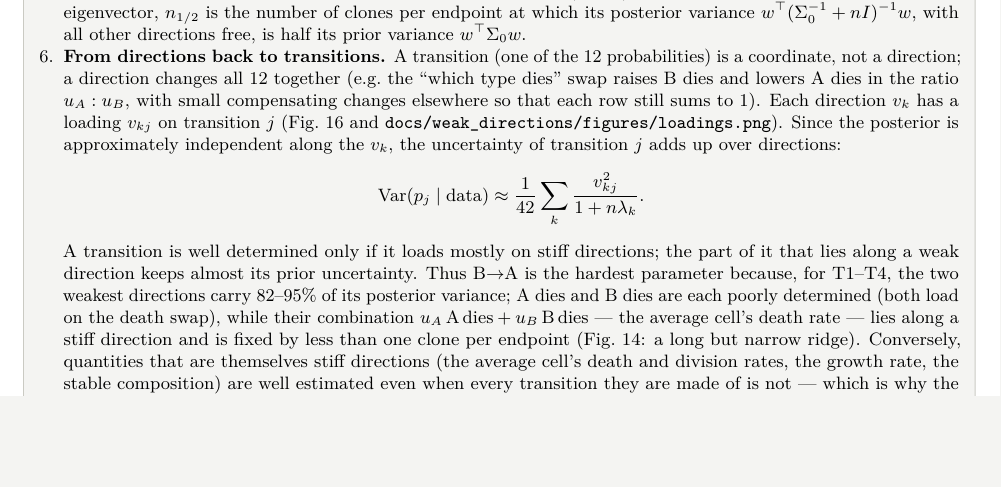
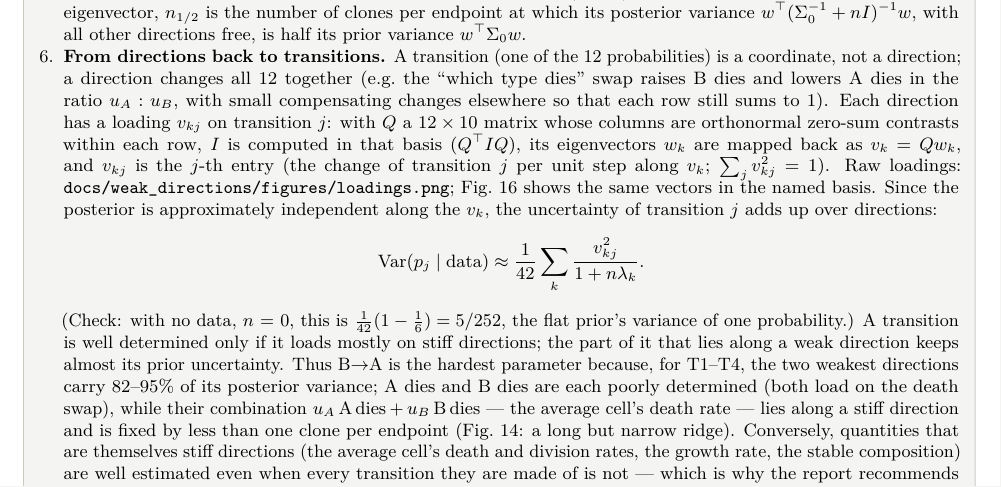
Before and after one commit to flaccagora/BIO-SBI, a LaTeX document (report_exact_gw/report.tex): part of page 19 of 42, cut so that both start at the same text, the shorter picture padded with empty space. Compiled offline with pdfLaTeX.

Commit message:
report_exact_gw 6.3: define the loadings v_kj precisely (orthonormal contrast basis Q, v_k = Q w_k) and the no-data check of the variance formula
Co-Authored-By: Claude Opus 5.5 <noreply@anthropic.com>
Claude-Session: https://claude.ai/code/session_01EBZgzbhc9qKk7eq4vXdb3s

```diff
--- a/report_exact_gw/report.tex
+++ b/report_exact_gw/report.tex
@@ -414,8 +414,8 @@ The two weak directions above were found by hand. To find all of them, for every
 \item \textbf{Scaling by the prior.} Information is only meaningful relative to what is already known. The flat (uniform Dirichlet) prior has, within each row, variance $5/252$ per probability and covariance $-1/252$ between two probabilities, i.e.\ covariance $\Sigma_0 = \tfrac{1}{42}$ times the identity on the 10-dimensional space: the prior is equally uncertain in every direction (sd $0.154$). For a nearly Gaussian posterior (Bernstein--von Mises) the posterior covariance is $(\Sigma_0^{-1} + n I)^{-1}$. Why an eigenproblem: (a) precisions add, $\Sigma_{\rm post}^{-1} = \Sigma_0^{-1} + nI$; (b) along a direction $v$ the data's information per clone relative to the prior's is the ratio $\lambda(v) = v^\top I v \,/\, v^\top \Sigma_0^{-1} v$, and the weakest direction minimises it, the next minimises it among directions independent of the first, and so on --- the stationary points of this ratio of two quadratic forms solve the generalised eigenproblem $I v = \lambda\, \Sigma_0^{-1} v$; (c) its eigenvectors $v_1, \dots, v_{10}$ diagonalise both forms at once, so in the coordinates $z_k = v_k^\top(\theta - \theta_{\rm truth})$ the prior has precision 1 and the data $n\lambda_k$, with no cross terms, and the posterior is independent along the $v_k$ with precision $1 + n\lambda_k$. Scaling by $\Sigma_0$ also makes $\lambda$ independent of how the parameters are written, unlike the plain eigenvalues of $I$. Whitening the prior ($\theta - \theta_{\rm truth} = \Sigma_0^{1/2} z$) turns this into the ordinary eigenproblem of $\Sigma_0^{1/2} I\, \Sigma_0^{1/2}$, which for the flat prior is $I/42$: here $\lambda_1 \le \dots \le \lambda_{10}$ are the eigenvalues of $I/42$ (another prior, e.g.\ Dirichlet(\textonehalf), would change the directions themselves).
 \item \textbf{What $\lambda$ and $1/\lambda$ mean.} Along $v_k$ the posterior variance is $1/(1 + n\lambda_k)$ times the prior variance. $\lambda_k$ is the information of one clone per endpoint in units of the prior's information; $1/\lambda_k$ is the number of clones per endpoint at which data and prior weigh equally (variance halved, sd $\times 0.71$); $3/\lambda_k$ clones halve the sd. A direction is \emph{weak} at the planned $n$ if $n\lambda_k \lesssim 1$: there the posterior is still mostly the prior, so its location is set by the prior, not by the data.
 \item \textbf{Naming the directions.} Eigenvectors are mixtures of outcomes, so each is expressed in a named orthonormal basis: five ``parent swaps'' and five changes of the average cell (below). For a named direction $w$ that is not an eigenvector, $n_{1/2}$ is the number of clones per endpoint at which its posterior variance $w^\top(\Sigma_0^{-1} + nI)^{-1} w$, with all other directions free, is half its prior variance $w^\top \Sigma_0 w$.
-\item \textbf{From directions back to transitions.} A transition (one of the 12 probabilities) is a coordinate, not a direction; a direction changes all 12 together (e.g.\ the ``which type dies'' swap raises B dies and lowers A dies in the ratio $u_A : u_B$, with small compensating changes elsewhere so that each row still sums to 1). Each direction $v_k$ has a loading $v_{kj}$ on transition $j$ (Fig.~\ref{fig:named_composition} and \res{docs/weak_directions/figures/loadings.png}). Since the posterior is approximately independent along the $v_k$, the uncertainty of transition $j$ adds up over directions:
-\[ \mathrm{Var}(p_j \mid \text{data}) \approx \frac{1}{42} \sum_k \frac{v_{kj}^2}{1 + n\lambda_k}. \]
+\item \textbf{From directions back to transitions.} A transition (one of the 12 probabilities) is a coordinate, not a direction; a direction changes all 12 together (e.g.\ the ``which type dies'' swap raises B dies and lowers A dies in the ratio $u_A : u_B$, with small compensating changes elsewhere so that each row still sums to 1). Each direction has a loading $v_{kj}$ on transition $j$: with $Q$ a $12\times10$ matrix whose columns are orthonormal zero-sum contrasts within each row, $I$ is computed in that basis ($Q^\top I Q$), its eigenvectors $w_k$ are mapped back as $v_k = Q w_k$, and $v_{kj}$ is the $j$-th entry (the change of transition $j$ per unit step along $v_k$; $\sum_j v_{kj}^2 = 1$). Raw loadings: \res{docs/weak_directions/figures/loadings.png}; Fig.~\ref{fig:named_composition} shows the same vectors in the named basis. Since the posterior is approximately independent along the $v_k$, the uncertainty of transition $j$ adds up over directions:
+\[ \mathrm{Var}(p_j \mid \text{data}) \approx \frac{1}{42} \sum_k \frac{v_{kj}^2}{1 + n\lambda_k}. \] (Check: with no data, $n$ = 0, this is $\tfrac{1}{42}(1 - \tfrac16) = 5/252$, the flat prior's variance of one probability.)
 A transition is well determined only if it loads mostly on stiff directions; the part of it that lies along a weak direction keeps almost its prior uncertainty. Thus \BA{} is the hardest parameter because, for T1--T4, the two weakest directions carry 82--95\% of its posterior variance; A dies and B dies are each poorly determined (both load on the death swap), while their combination $u_A\,\mathrm{A\,dies} + u_B\,\mathrm{B\,dies}$ --- the average cell's death rate --- lies along a stiff direction and is fixed by less than one clone per endpoint (Fig.~\ref{fig:death_ridge}: a long but narrow ridge). Conversely, quantities that are themselves stiff directions (the average cell's death and division rates, the growth rate, the stable composition) are well estimated even when every transition they are made of is not --- which is why the report recommends reporting them rather than individual division types.
 \end{enumerate}
 The calculation is local (at the truth) and Gaussian. It does not see a second branch or the edges of the simplex. Against the actual posteriors it predicts the variance along the weakest directions within a median factor 0.92 (\S\ref{sec:weakdirs}, below).
```
Also changed, not shown: 1 other file.
